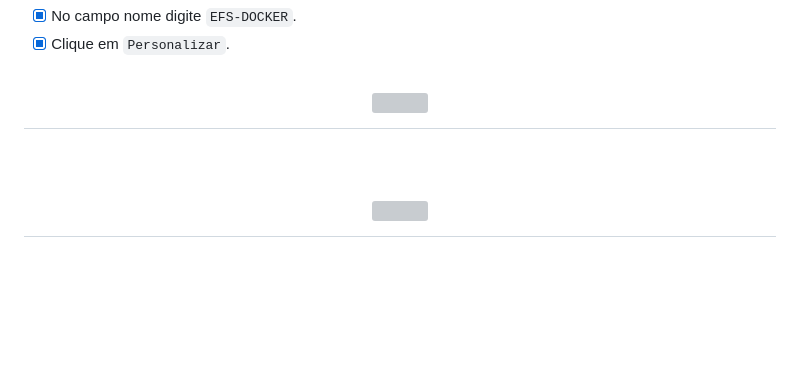
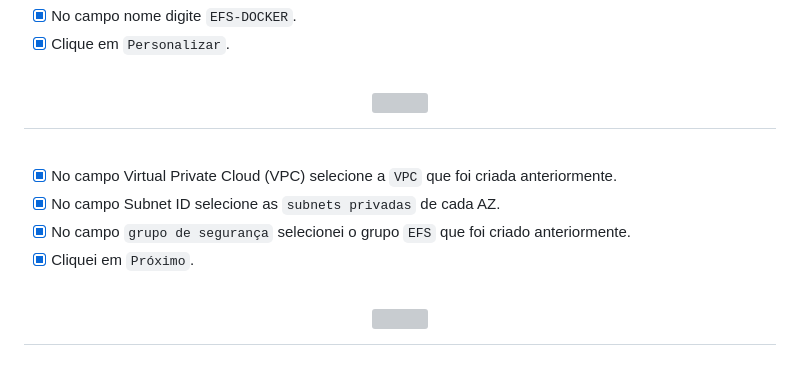
Before and after one commit to HectorCardoso53/Atividade-AWS-DOCKER, a Markdown page: README.md, the part around the change. GitHub-like rendering; blank space fills up the shorter version; grey boxes are pictures that could not be loaded.

```diff
--- a/README.md
+++ b/README.md
@@ -126,6 +126,11 @@ Já a porta HTTP (TCP/80) a partir do balanceador de carga: Permite tráfego HTT
    <img src="https://github.com/HectorCardoso53/Atividade-AWS-DOCKER/assets/118605794/8d4e2d5e-05d6-430a-a1bd-43d590c69761" />
 </h1><br>
 
+- [x] No campo Virtual Private Cloud (VPC) selecione a `VPC` que foi criada anteriormente.
+- [x] No campo Subnet ID selecione as `subnets privadas` de cada AZ.
+- [x] No campo `grupo de segurança` selecionei o grupo `EFS` que foi criado anteriormente.
+- [x] Cliquei em `Próximo`.
+
 <h1 align="center">
    <img src="https://github.com/HectorCardoso53/Atividade-AWS-DOCKER/assets/118605794/76b1de6e-d5a6-4346-bf9a-b38b2cf637f2" />
 </h1><br>
```
